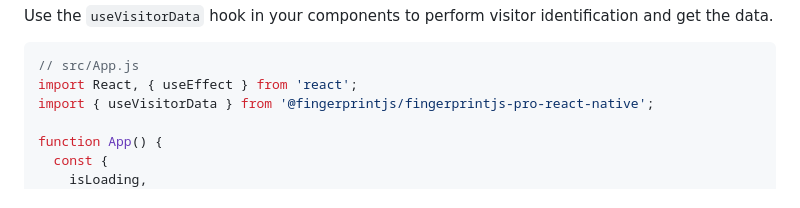
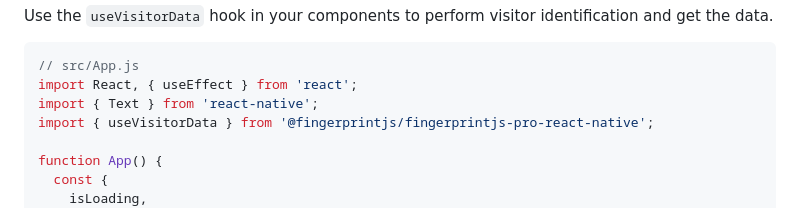
Before and after one commit to fingerprintjs/fingerprintjs-pro-react-native, a Markdown page: README.md, the part around one of its changes. GitHub-like rendering.

Commit message:
docs: readme fix code snippets

````diff
--- a/README.md
+++ b/README.md
@@ -132,6 +132,7 @@ Use the `useVisitorData` hook in your components to perform visitor identificati
 ```javascript
 // src/App.js
 import React, { useEffect } from 'react';
+import { Text } from 'react-native';
 import { useVisitorData } from '@fingerprintjs/fingerprintjs-pro-react-native';
 
 function App() {
````
Also changed, not shown: other parts of README.md (+4 -4 lines).
